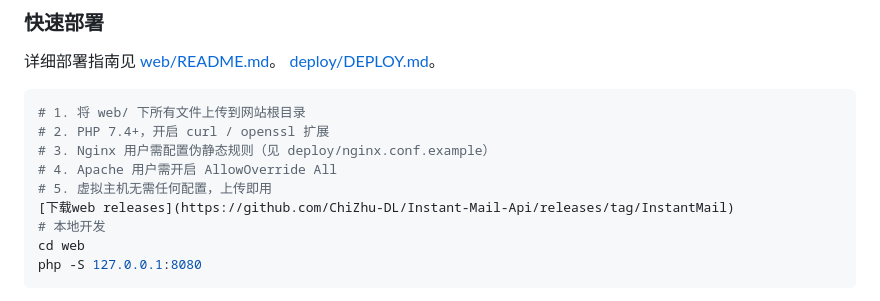
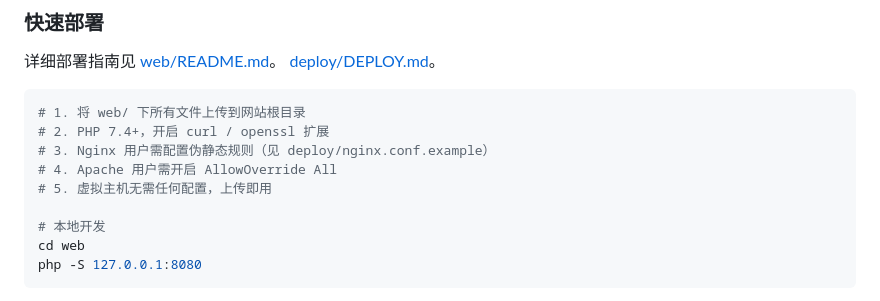
Before and after one commit to ChiZhu-DL/Instant-Mail-Api, a Markdown page: README.md, the part around one of its changes. Drawn GitHub-style.

```diff
--- a/README.md
+++ b/README.md
@@ -92,7 +92,7 @@ python instant_mail_api.py message MESSAGE_ID --email test@bltiwd.com --token TO
 # 3. Nginx 用户需配置伪静态规则（见 deploy/nginx.conf.example）
 # 4. Apache 用户需开启 AllowOverride All
 # 5. 虚拟主机无需任何配置，上传即用
-[下载web releases](https://github.com/ChiZhu-DL/Instant-Mail-Api/releases/tag/InstantMail)
+
 # 本地开发
 cd web
 php -S 127.0.0.1:8080
```
Also changed, not shown: other parts of README.md (+1 -1 lines).
